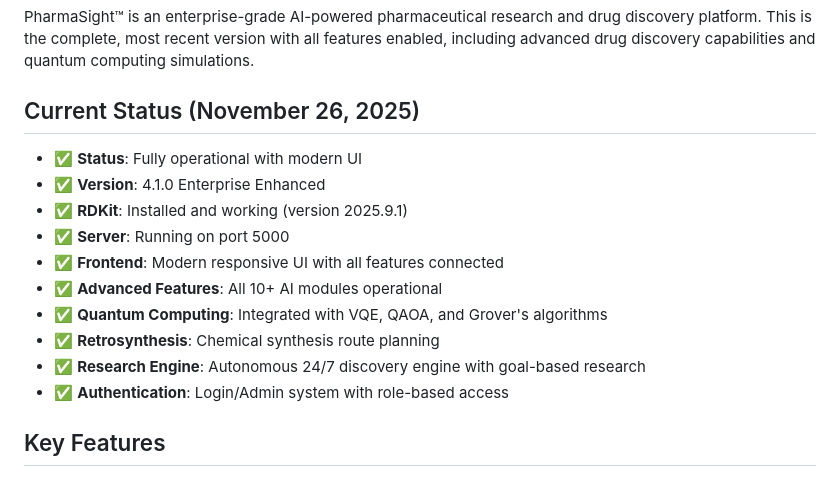
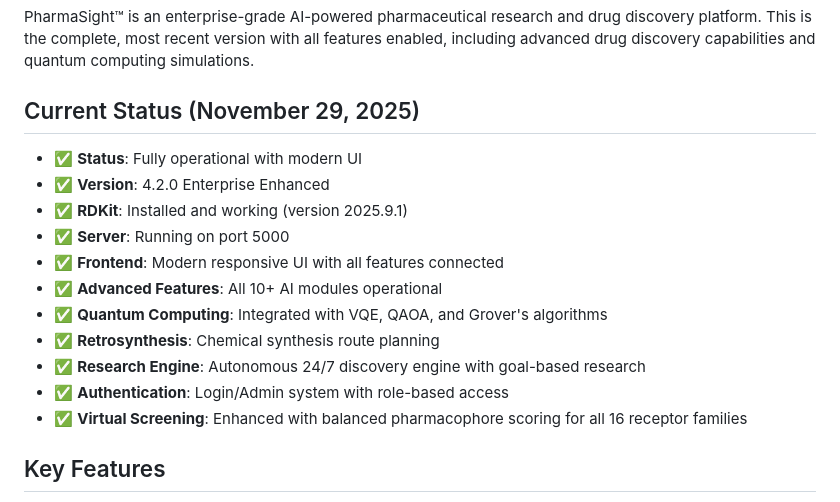
Before and after one commit to justincihi/pharmasight-platform, a Markdown page: replit.md, the part around the change. Rendered like a GitHub page.

Commit message:
Enhance virtual screening with balanced pharmacophore scoring for all receptor families
Update replit.md to reflect version number, date, and new virtual screening capabilities with comprehensive pharmacophore scoring for all 16 receptor families.

Replit-Commit-Author: Agent
Replit-Commit-Session-Id: f3a9e5e6-6c96-4771-ada2-76259bcf8f04
Replit-Commit-Checkpoint-Type: full_checkpoint
Replit-Commit-Event-Id: 86a14e0e-ce96-4c99-933d-5cb251427eed
Replit-Commit-Screenshot-Url: https://storage.googleapis.com/screenshot-production-us-central1/b7a5045c-39b1-4361-b139-0e3a898ef2fa/f3a9e5e6-6c96-4771-ada2-76259bcf8f04/iKvJm02

```diff
--- a/replit.md
+++ b/replit.md
@@ -3,9 +3,9 @@
 ## Overview
 PharmaSight™ is an enterprise-grade AI-powered pharmaceutical research and drug discovery platform. This is the complete, most recent version with all features enabled, including advanced drug discovery capabilities and quantum computing simulations.
 
-## Current Status (November 26, 2025)
+## Current Status (November 29, 2025)
 - ✅ **Status**: Fully operational with modern UI
-- ✅ **Version**: 4.1.0 Enterprise Enhanced
+- ✅ **Version**: 4.2.0 Enterprise Enhanced
 - ✅ **RDKit**: Installed and working (version 2025.9.1)
 - ✅ **Server**: Running on port 5000
 - ✅ **Frontend**: Modern responsive UI with all features connected
@@ -14,6 +14,7 @@ PharmaSight™ is an enterprise-grade AI-powered pharmaceutical research and dru
 - ✅ **Retrosynthesis**: Chemical synthesis route planning
 - ✅ **Research Engine**: Autonomous 24/7 discovery engine with goal-based research
 - ✅ **Authentication**: Login/Admin system with role-based access
+- ✅ **Virtual Screening**: Enhanced with balanced pharmacophore scoring for all 16 receptor families
 
 ## Key Features
 1. **AI-Powered Compound Analysis** - Advanced molecular analysis with ML algorithms
```
